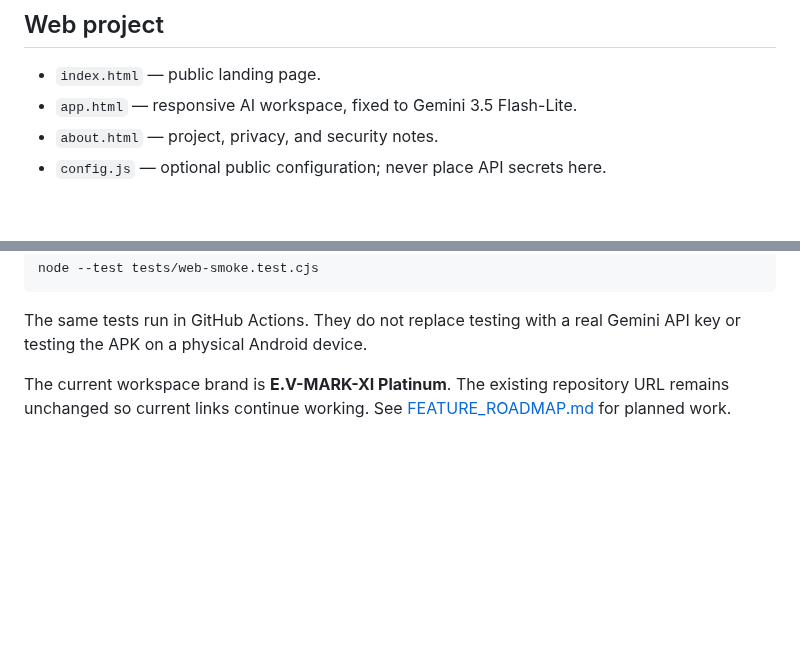
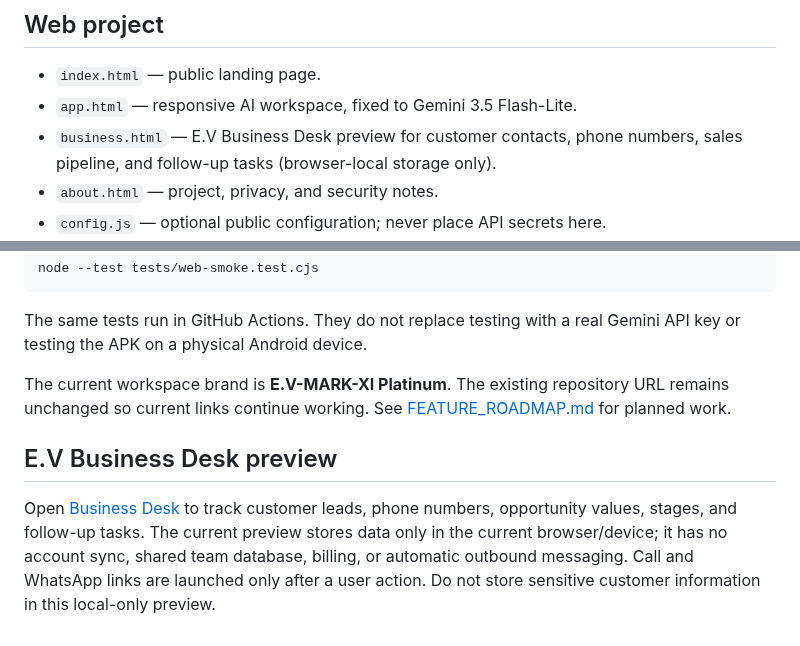
Before and after one commit to seifhaytham275-star/E.V-MARK-X, a Markdown page: README.md, 2 parts joined by grey strips. Drawn GitHub-style; blank space fills up the shorter version.

Commit message:
Document E.V Business Desk preview

```diff
--- a/README.md
+++ b/README.md
@@ -21,6 +21,7 @@ The APK is an Android WebView wrapper around the same live `app.html` workspace.
 
 - `index.html` — public landing page.
 - `app.html` — responsive AI workspace, fixed to Gemini 3.5 Flash-Lite.
+- `business.html` — E.V Business Desk preview for customer contacts, phone numbers, sales pipeline, and follow-up tasks (browser-local storage only).
 - `about.html` — project, privacy, and security notes.
 - `config.js` — optional public configuration; never place API secrets here.
 - `server/` — optional backend for Google credential verification and server-side Gemini requests.
@@ -65,3 +66,8 @@ node --test tests/web-smoke.test.cjs
 The same tests run in GitHub Actions. They do not replace testing with a real Gemini API key or testing the APK on a physical Android device.
 
 The current workspace brand is **E.V-MARK-XI Platinum**. The existing repository URL remains unchanged so current links continue working. See [FEATURE_ROADMAP.md](FEATURE_ROADMAP.md) for planned work.
+
+
+## E.V Business Desk preview
+
+Open [Business Desk](https://seifhaytham275-star.github.io/E.V-MARK-X/business.html) to track customer leads, phone numbers, opportunity values, stages, and follow-up tasks. The current preview stores data only in the current browser/device; it has no account sync, shared team database, billing, or automatic outbound messaging. Call and WhatsApp links are launched only after a user action. Do not store sensitive customer information in this local-only preview.
```
